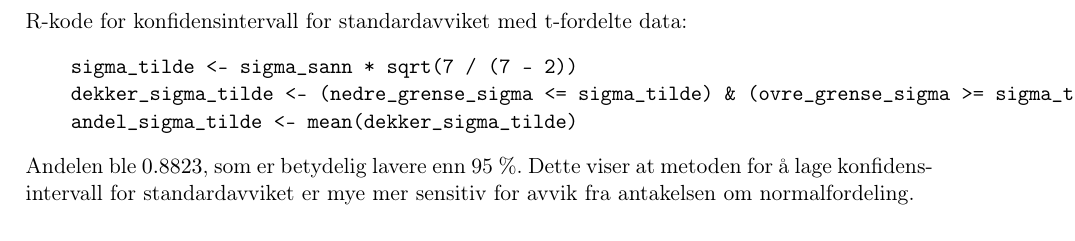
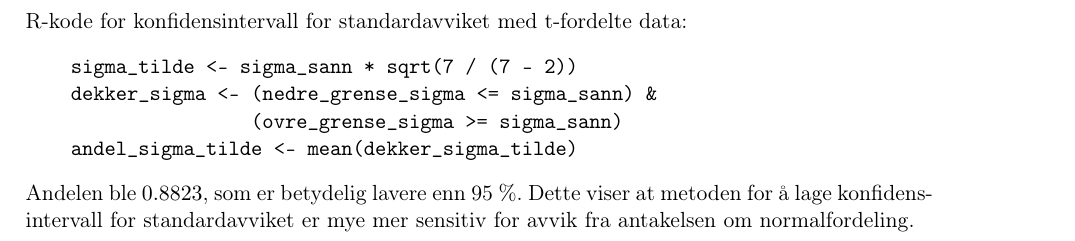
Before and after one commit to JohnCastleridge/mandatory-assessments, a LaTeX document (STK1110 - Statistiske metoder og dataanalyse/besvarelse/besvarelse.tex): part of page 7 of 7, cut so that both start at the same text. Compiled offline with pdfLaTeX.

Commit message:
smail fix

```diff
--- a/STK1110 - Statistiske metoder og dataanalyse/besvarelse/besvarelse.tex
+++ b/STK1110 - Statistiske metoder og dataanalyse/besvarelse/besvarelse.tex
@@ -293,7 +293,8 @@ Dette resultatet viser at metoden for å lage konfidensintervall for forventning
 R-kode for konfidensintervall for standardavviket med t-fordelte data:
 \begin{verbatim}
     sigma_tilde <- sigma_sann * sqrt(7 / (7 - 2))
-    dekker_sigma_tilde <- (nedre_grense_sigma <= sigma_tilde) & (ovre_grense_sigma >= sigma_tilde)
+    dekker_sigma <- (nedre_grense_sigma <= sigma_sann) &
+                    (ovre_grense_sigma >= sigma_sann)
     andel_sigma_tilde <- mean(dekker_sigma_tilde)
 \end{verbatim}
 
```
Also changed, not shown: STK1110 - Statistiske metoder og dataanalyse/besvarelse/besvarelse.pdf, 2 other files.
